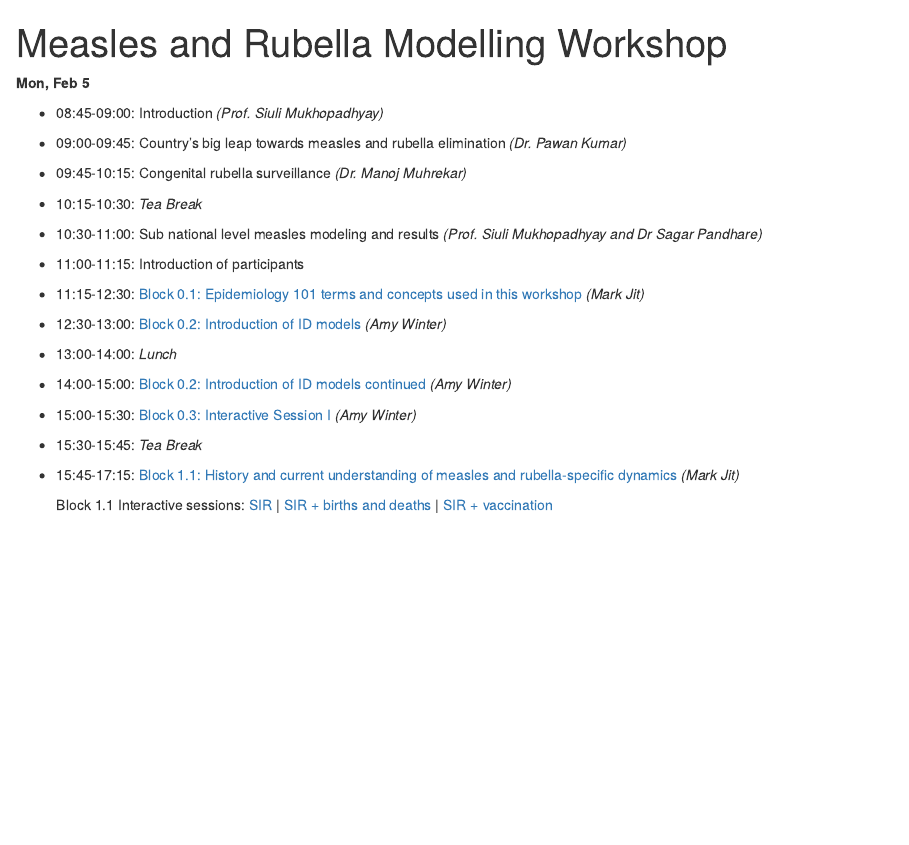
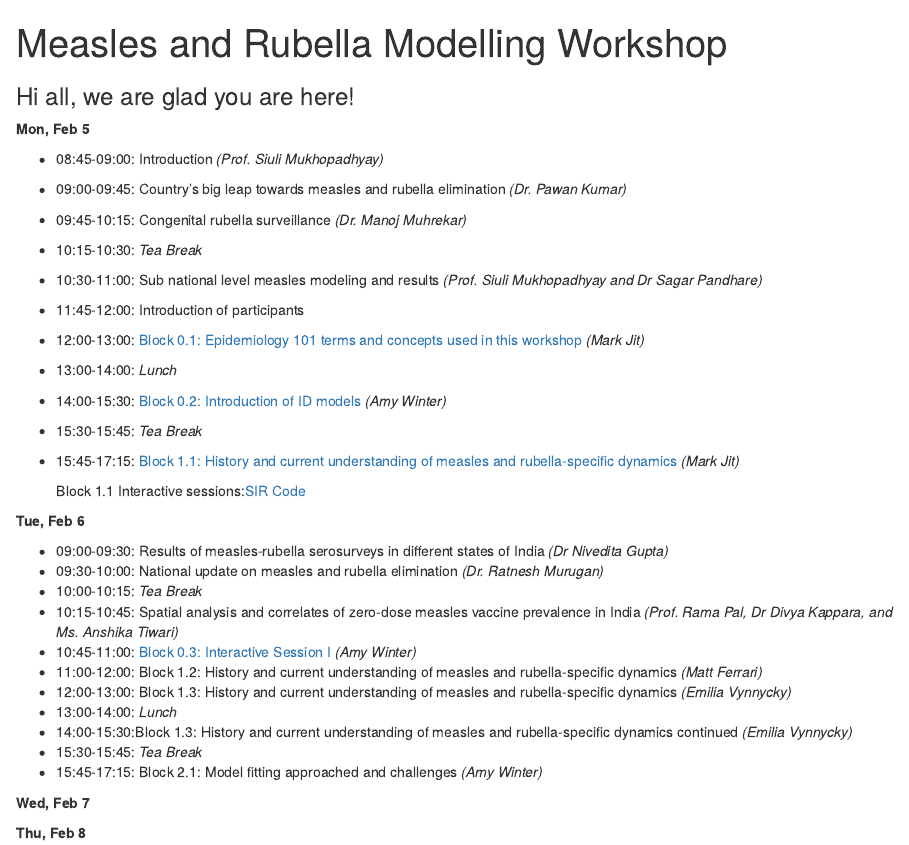
Before and after one commit to UGA-IDD/MRModelling_Workshop, an R Markdown document (index.Rmd): the page in a window 1100 px wide, from its top. The pictures show the output file index.html that the author committed with the source, opened offline.

Commit message:
day1 rev

```diff
--- a/index.Rmd
+++ b/index.Rmd
@@ -1,5 +1,6 @@
 ---
 title: "Measles and Rubella Modelling Workshop"
+subtitle: "Hi all, we are glad you are here!"
 output: html_document
 ---
 
@@ -10,14 +11,31 @@ output: html_document
 * 09:45-10:15: Congenital rubella surveillance _(Dr. Manoj Muhrekar)_
 * 10:15-10:30: *Tea Break*
 * 10:30-11:00: Sub national level measles modeling and results _(Prof. Siuli Mukhopadhyay and Dr Sagar Pandhare)_
-* 11:00-11:15: Introduction of participants
-* 11:15-12:30: [Block 0.1: Epidemiology 101 terms and concepts used in this workshop](workshop_materials/Epi101.pdf) _(Mark Jit)_
-* 12:30-13:00: [Block 0.2: Introduction of ID models](workshop_materials/introID.pdf) _(Amy Winter)_
+* 11:45-12:00: Introduction of participants
+* 12:00-13:00: [Block 0.1: Epidemiology 101 terms and concepts used in this workshop](workshop_materials/Epi101.pdf) _(Mark Jit)_
 * 13:00-14:00: *Lunch*
-* 14:00-15:00: [Block 0.2: Introduction of ID models continued](workshop_materials/introID.pdf) _(Amy Winter)_
-* 15:00-15:30: [Block 0.3: Interactive Session I](workshop_materials/IntSes1.pdf) _(Amy Winter)_
+* 14:00-15:30: [Block 0.2: Introduction of ID models](workshop_materials/introID.pdf) _(Amy Winter)_
 * 15:30-15:45: *Tea Break*
 * 15:45-17:15: [Block 1.1: History and current understanding of measles and rubella-specific dynamics](workshop_materials/block1.1_mark.pdf) _(Mark Jit)_
 
-    Block 1.1 Interactive sessions:
-    [SIR](SIRModel 1base.r) | [SIR + births and deaths](SIRModel 2birthsdeaths.r) | [SIR + vaccination](SIRModel 3birthsdeaths vaccine.r)
+    Block 1.1 Interactive sessions:[SIR Code](Block1.1_Rcode.zip)
+
+**Tue, Feb 6**
+
+* 09:00-09:30: Results of measles-rubella serosurveys in different states of India _(Dr Nivedita Gupta)_
+* 09:30-10:00: National update on measles and rubella elimination _(Dr. Ratnesh Murugan)_
+* 10:00-10:15: *Tea Break*
+* 10:15-10:45: Spatial analysis and correlates of zero-dose measles vaccine prevalence in India _(Prof. Rama Pal, Dr Divya Kappara, and Ms. Anshika Tiwari)_
+* 10:45-11:00: [Block 0.3: Interactive Session I](workshop_materials/IntSes1.pdf) _(Amy Winter)_
+* 11:00-12:00: Block 1.2: History and current understanding of measles and rubella-specific dynamics _(Matt Ferrari)_
+* 12:00-13:00: Block 1.3: History and current understanding of measles and rubella-specific dynamics _(Emilia Vynnycky)_
+* 13:00-14:00: *Lunch*
+* 14:00-15:30:Block 1.3: History and current understanding of measles and rubella-specific dynamics continued _(Emilia Vynnycky)_
+* 15:30-15:45: *Tea Break*
+* 15:45-17:15: Block 2.1: Model fitting approached and challenges _(Amy Winter)_
+
+
+**Wed, Feb 7**
+
+
+**Thu, Feb 8**
```
Also changed, not shown: index.html, workshop_materials/Block1.1_Rcode/SIRModel 1base.r (renamed from workshop_materials/SIRModel 1base.r), workshop_materials/Block1.1_Rcode/SIRModel 2birthsdeaths.r (renamed from workshop_materials/SIRModel 2birthsdeaths.r), workshop_materials/Block1.1_Rcode/SIRModel 3birthsdeaths vaccine.r (renamed from workshop_materials/SIRModel 3birthsdeaths vaccine.r), 2 other files.
